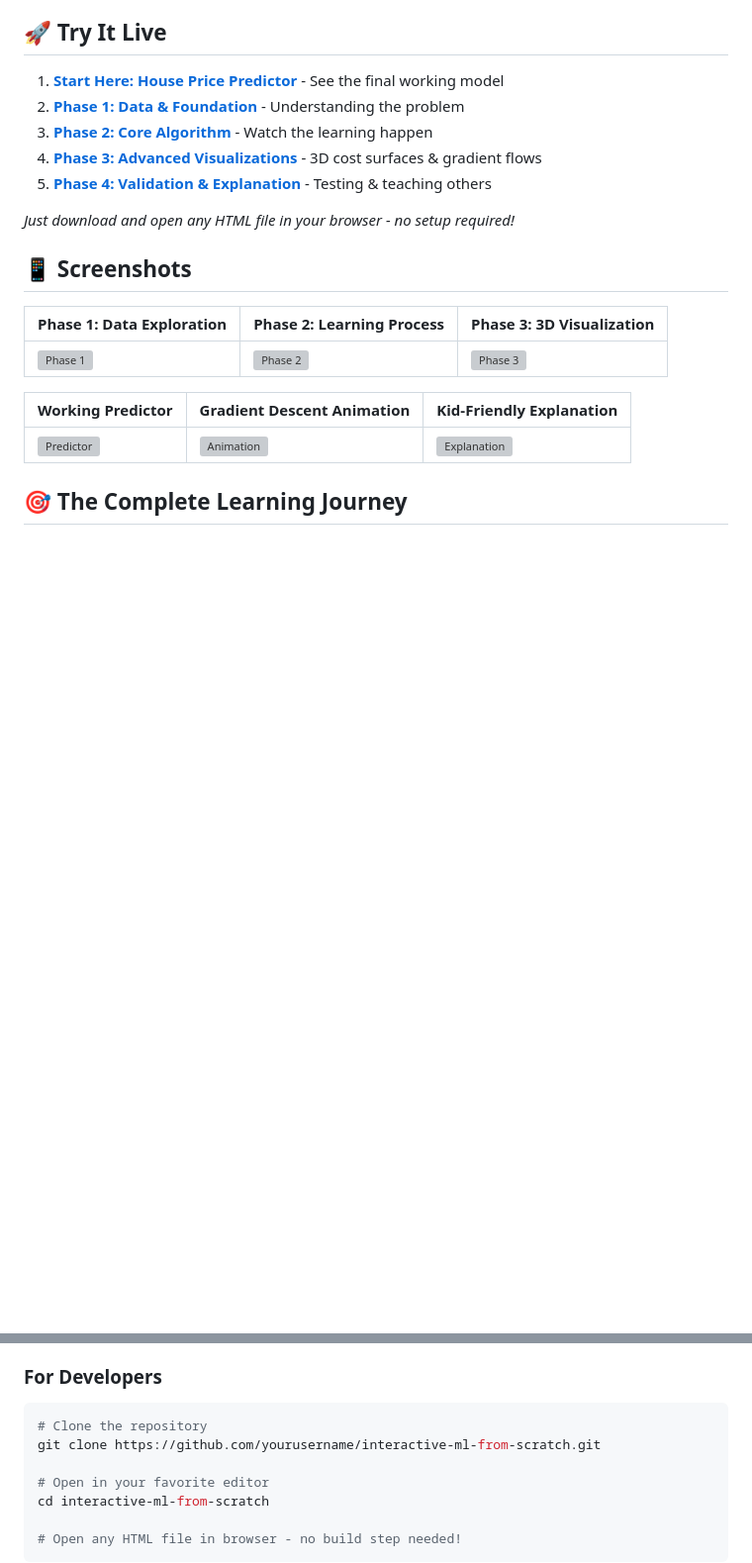
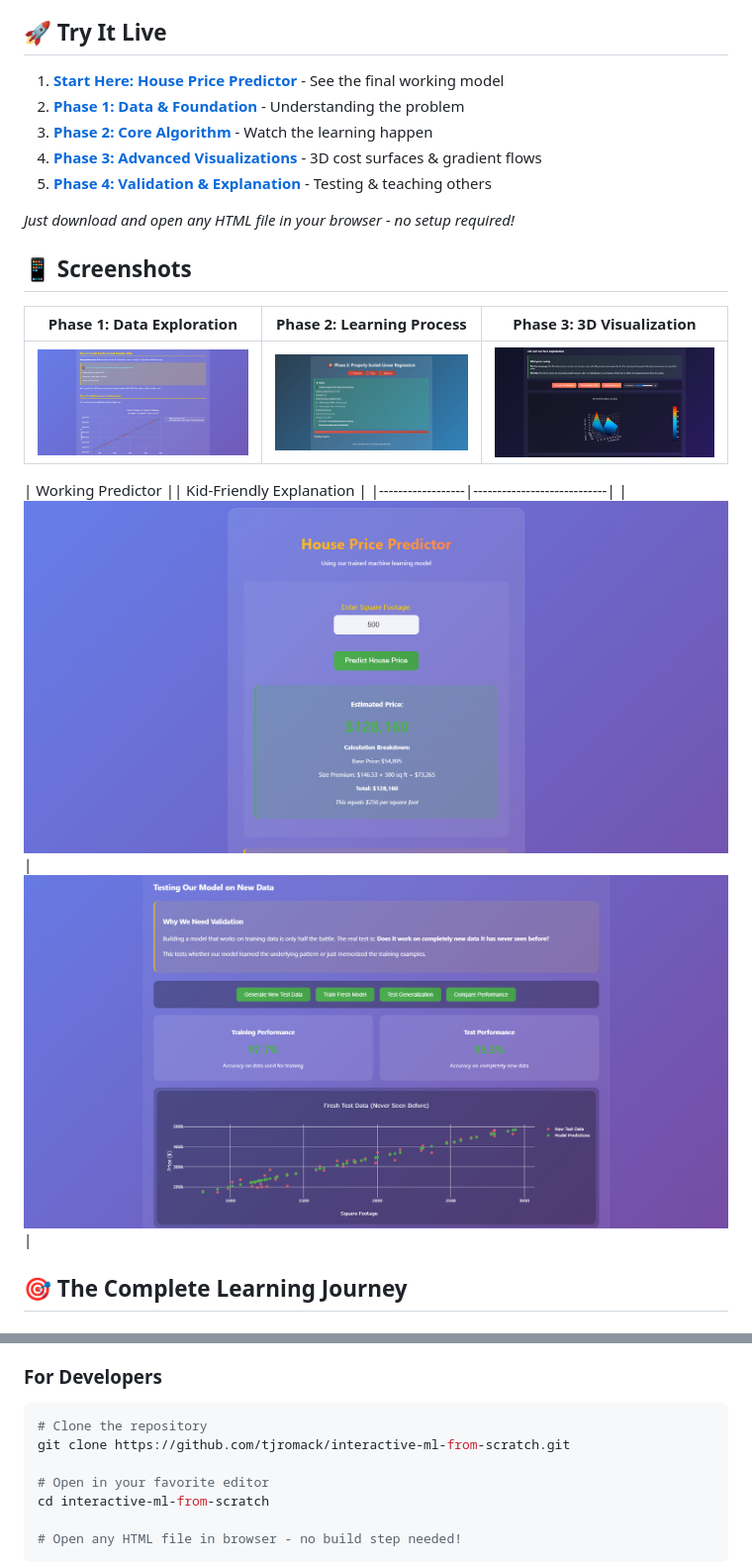
Before and after one commit to tjromack/interactive-ml-from-scratch, a Markdown page: README.md, 2 parts joined by grey strips. Shown at 99% size. Drawn GitHub-style; blank space fills up the shorter version; grey boxes are pictures that could not be loaded.

````diff
--- a/README.md
+++ b/README.md
@@ -30,11 +30,11 @@ This isn't just another ML tutorial. It's a **complete educational journey** tha
 
 | Phase 1: Data Exploration | Phase 2: Learning Process | Phase 3: 3D Visualization |
 |---------------------------|---------------------------|---------------------------|
-| ![Phase 1](screenshots/phase1.png) | ![Phase 2](screenshots/phase2.png) | ![Phase 3](screenshots/phase3.png) |
+| ![Phase 1](screenshots/phase1-foundation.png) | ![Phase 2](screenshots/phase2-algorithm.png) | ![Phase 3](screenshots/phase3-visualization.png) |
 
-| Working Predictor | Gradient Descent Animation | Kid-Friendly Explanation |
-|------------------|----------------------------|--------------------------|
-| ![Predictor](screenshots/predictor.png) | ![Animation](screenshots/gradient.png) | ![Explanation](screenshots/explanation.png) |
+| Working Predictor || Kid-Friendly Explanation |
+|------------------|----------------------------|
+| ![Predictor](screenshots/predictor-demo.png) | ![Explanation](screenshots/phase4-validation.png) |
 
 ## 🎯 The Complete Learning Journey
 
@@ -158,7 +158,7 @@ While this project uses house prices as an example, the **exact same mathematics
 ### **For Developers**
 ```bash
 # Clone the repository
-git clone https://github.com/yourusername/interactive-ml-from-scratch.git
+git clone https://github.com/tjromack/interactive-ml-from-scratch.git
 
 # Open in your favorite editor
 cd interactive-ml-from-scratch
````
Also changed, not shown: other parts of README.md (+9 -9 lines).
